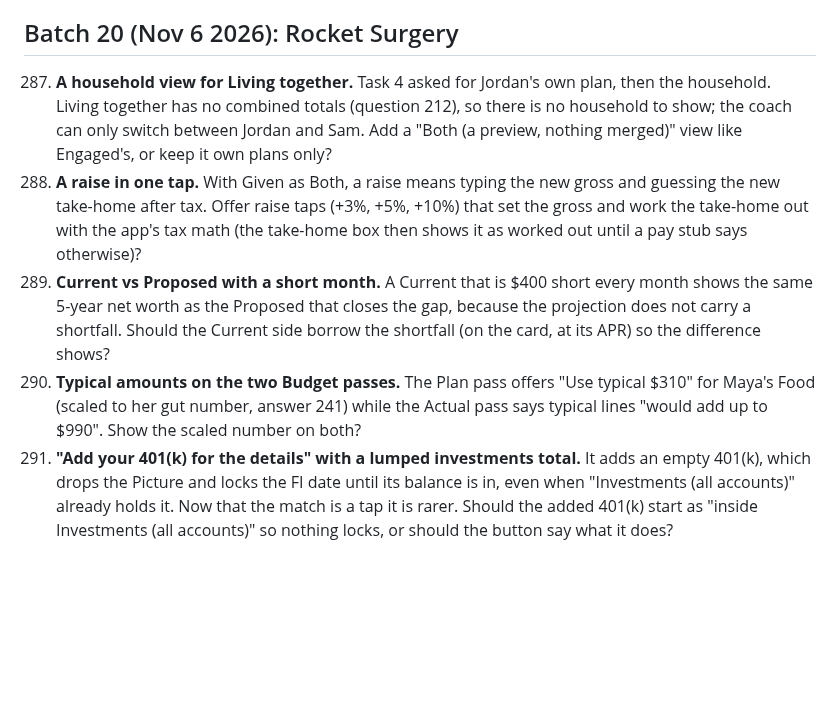
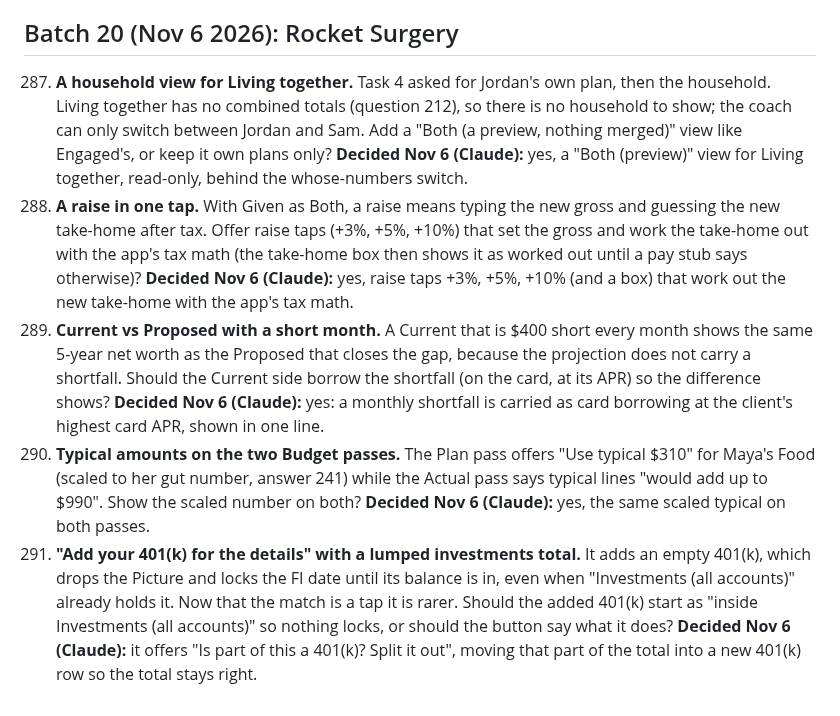
Before and after one commit to Sapphirestoneage/Slam, a Markdown page: QUESTIONS.md, the part around the change. Rendered like a GitHub page; blank space fills up the shorter version.

Commit message:
QUESTIONS 287 to 291 decided
Co-Authored-By: Claude Opus 5.5 <noreply@anthropic.com>
Claude-Session: https://claude.ai/code/session_01XCzxuA158VGC395LYEku85

```diff
--- a/QUESTIONS.md
+++ b/QUESTIONS.md
@@ -530,8 +530,8 @@ Answered and built from the second overnight brief: 140 (a parked hole does not
 
 ## Batch 20 (Nov 6 2026): Rocket Surgery
 
-287. **A household view for Living together.** Task 4 asked for Jordan's own plan, then the household. Living together has no combined totals (question 212), so there is no household to show; the coach can only switch between Jordan and Sam. Add a "Both (a preview, nothing merged)" view like Engaged's, or keep it own plans only?
-288. **A raise in one tap.** With Given as Both, a raise means typing the new gross and guessing the new take-home after tax. Offer raise taps (+3%, +5%, +10%) that set the gross and work the take-home out with the app's tax math (the take-home box then shows it as worked out until a pay stub says otherwise)?
-289. **Current vs Proposed with a short month.** A Current that is $400 short every month shows the same 5-year net worth as the Proposed that closes the gap, because the projection does not carry a shortfall. Should the Current side borrow the shortfall (on the card, at its APR) so the difference shows?
-290. **Typical amounts on the two Budget passes.** The Plan pass offers "Use typical $310" for Maya's Food (scaled to her gut number, answer 241) while the Actual pass says typical lines "would add up to $990". Show the scaled number on both?
-291. **"Add your 401(k) for the details" with a lumped investments total.** It adds an empty 401(k), which drops the Picture and locks the FI date until its balance is in, even when "Investments (all accounts)" already holds it. Now that the match is a tap it is rarer. Should the added 401(k) start as "inside Investments (all accounts)" so nothing locks, or should the button say what it does?
+287. **A household view for Living together.** Task 4 asked for Jordan's own plan, then the household. Living together has no combined totals (question 212), so there is no household to show; the coach can only switch between Jordan and Sam. Add a "Both (a preview, nothing merged)" view like Engaged's, or keep it own plans only? **Decided Nov 6 (Claude):** yes, a "Both (preview)" view for Living together, read-only, behind the whose-numbers switch.
+288. **A raise in one tap.** With Given as Both, a raise means typing the new gross and guessing the new take-home after tax. Offer raise taps (+3%, +5%, +10%) that set the gross and work the take-home out with the app's tax math (the take-home box then shows it as worked out until a pay stub says otherwise)? **Decided Nov 6 (Claude):** yes, raise taps +3%, +5%, +10% (and a box) that work out the new take-home with the app's tax math.
+289. **Current vs Proposed with a short month.** A Current that is $400 short every month shows the same 5-year net worth as the Proposed that closes the gap, because the projection does not carry a shortfall. Should the Current side borrow the shortfall (on the card, at its APR) so the difference shows? **Decided Nov 6 (Claude):** yes: a monthly shortfall is carried as card borrowing at the client's highest card APR, shown in one line.
+290. **Typical amounts on the two Budget passes.** The Plan pass offers "Use typical $310" for Maya's Food (scaled to her gut number, answer 241) while the Actual pass says typical lines "would add up to $990". Show the scaled number on both? **Decided Nov 6 (Claude):** yes, the same scaled typical on both passes.
+291. **"Add your 401(k) for the details" with a lumped investments total.** It adds an empty 401(k), which drops the Picture and locks the FI date until its balance is in, even when "Investments (all accounts)" already holds it. Now that the match is a tap it is rarer. Should the added 401(k) start as "inside Investments (all accounts)" so nothing locks, or should the button say what it does? **Decided Nov 6 (Claude):** it offers "Is part of this a 401(k)? Split it out", moving that part of the total into a new 401(k) row so the total stays right.
```
